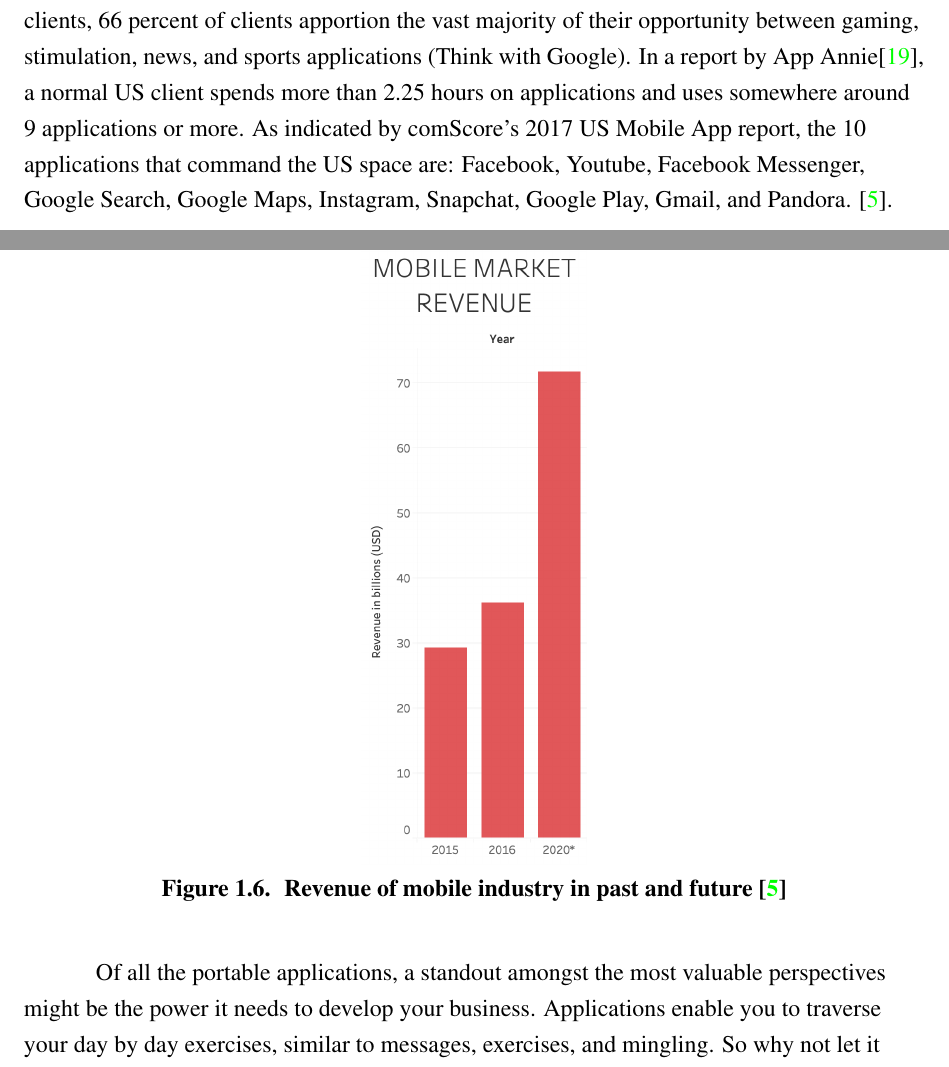
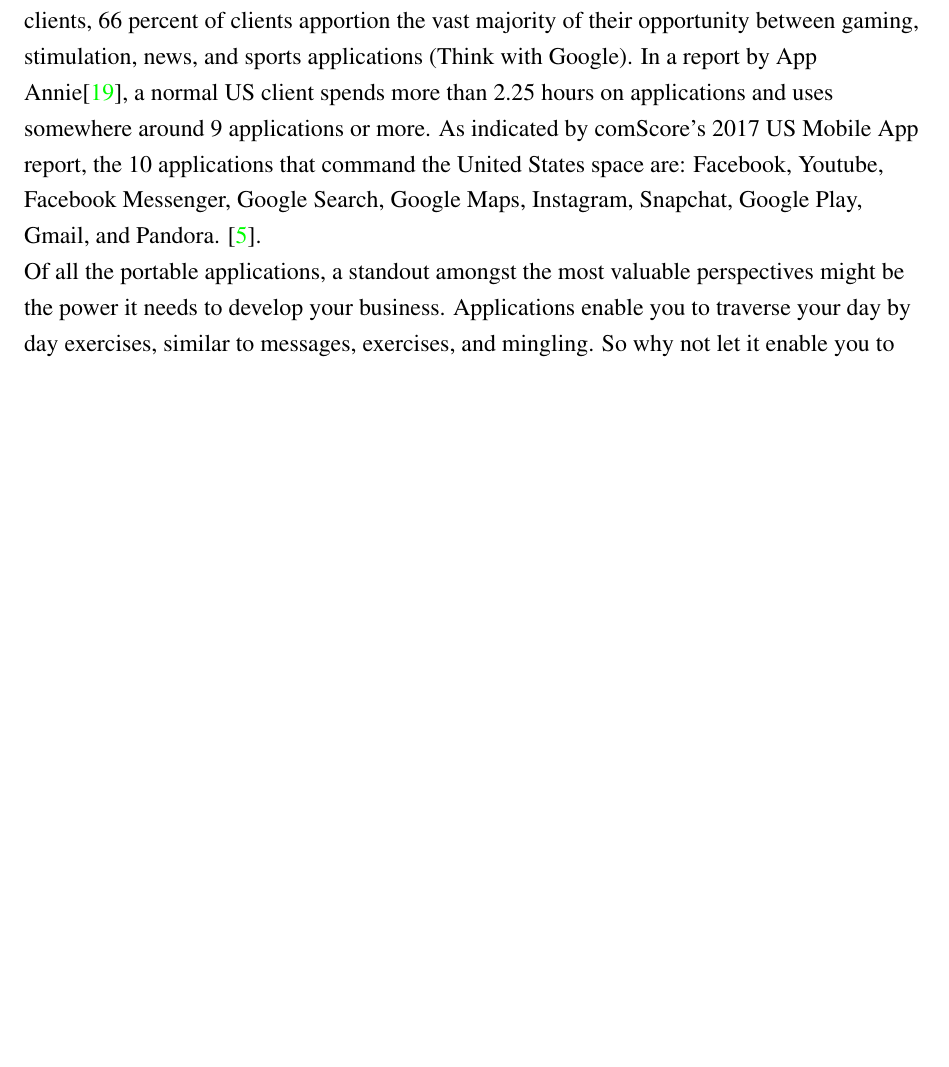
Before and after one commit to yogesh2209/MSThesisNDVI, a LaTeX thesis (thesis.tex, which reads chapters/ch1.tex): two parts of pages 22 and 23 of 96 before the commit and part of page 22 of 95 after it, the two joined at a grey line, cut so that both start at the same text, the shorter picture padded with empty space. Compiled offline with pdfLaTeX.

Commit message:
Update - removed growth rate figure from ch 1

```diff
--- a/chapters/ch1.tex
+++ b/chapters/ch1.tex
@@ -81,14 +81,7 @@
 
 \subsection{Future work for quick visualization and analysis of big data}
 
-There were 4.77 billion versatile application clients in 2017, and it is anticipated there will be 5.07 billion portable application clients in 2019 (eMarketer). Of these billions of clients, 66 percent of clients apportion the vast majority of their opportunity between gaming, stimulation, news, and sports applications (Think with Google). In a report by App Annie\cite{AppAnnie}, a normal US client spends more than 2.25 hours on applications and uses somewhere around 9 applications or more. As indicated by comScore's 2017 US Mobile App report, the 10 applications that command the US space are: Facebook, Youtube, Facebook Messenger, Google Search, Google Maps, Instagram, Snapchat, Google Play, Gmail, and Pandora. \cite{eBiz_solutions}.
-
-    \begin{figure}[H]
-            \centering
-            \includegraphics[width=0.25\linewidth]{figures/ch1/future_work_growth.png}
-            \caption{\label{fig:future_work_distribution} Revenue of mobile industry in past and future \cite{eBiz_solutions}}
-    \end{figure}
-
+There were 4.77 billion versatile application clients in 2017, and it is anticipated there will be 5.07 billion portable application clients in 2019 (eMarketer). Of these billions of clients, 66 percent of clients apportion the vast majority of their opportunity between gaming, stimulation, news, and sports applications (Think with Google). In a report by App Annie\cite{AppAnnie}, a normal US client spends more than 2.25 hours on applications and uses somewhere around 9 applications or more. As indicated by comScore's 2017 US Mobile App report, the 10 applications that command the United States space are: Facebook, Youtube, Facebook Messenger, Google Search, Google Maps, Instagram, Snapchat, Google Play, Gmail, and Pandora. \cite{eBiz_solutions}. \\
 Of all the portable applications, a standout amongst the most valuable perspectives might be the power it needs to develop your business. Applications enable you to traverse your day by day exercises, similar to messages, exercises, and mingling. So why not let it enable you to extend your business? One of the prominent misinterpretations is that applications are intended for huge brand organizations. In spite of the fact that, that isn't the situation. The greatest favorable position of having a versatile application is the immediate association with the clients. It enables you to showcase new highlights, items, arrangements, or reliability programs truly into the palm of your gathering of people's hands.
 
 \textbf{The Technology Trends:} The \gls{ngac} has pinpointed five innovation inclines that are encouraging, organizing, and driving improvement in geospatial advancements which are mentioned below.
```
